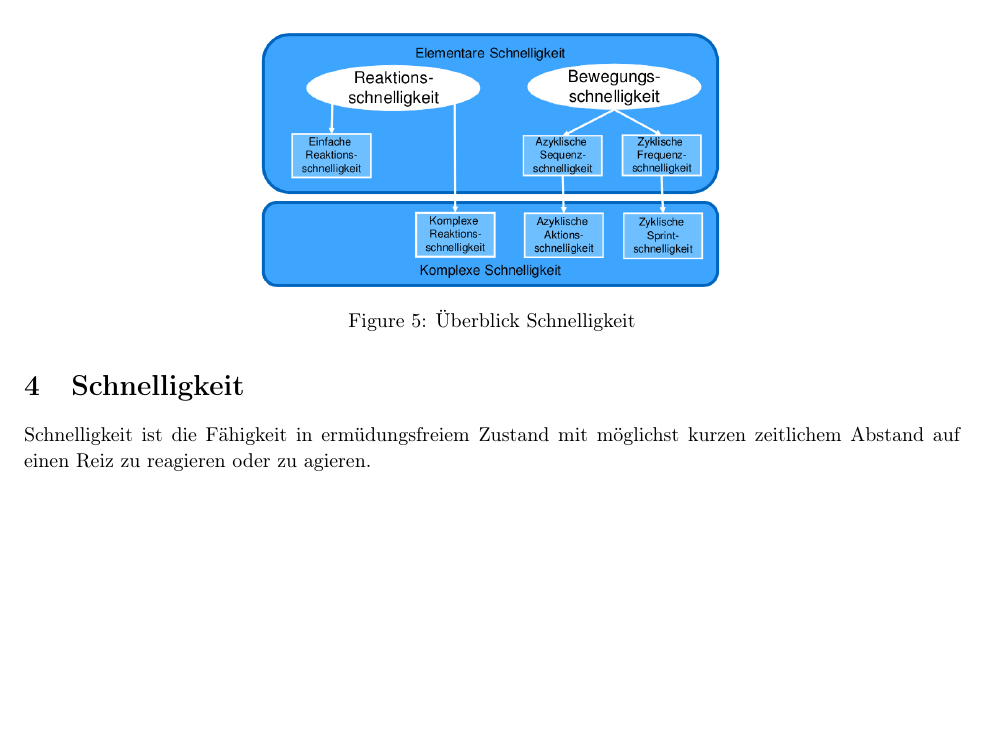
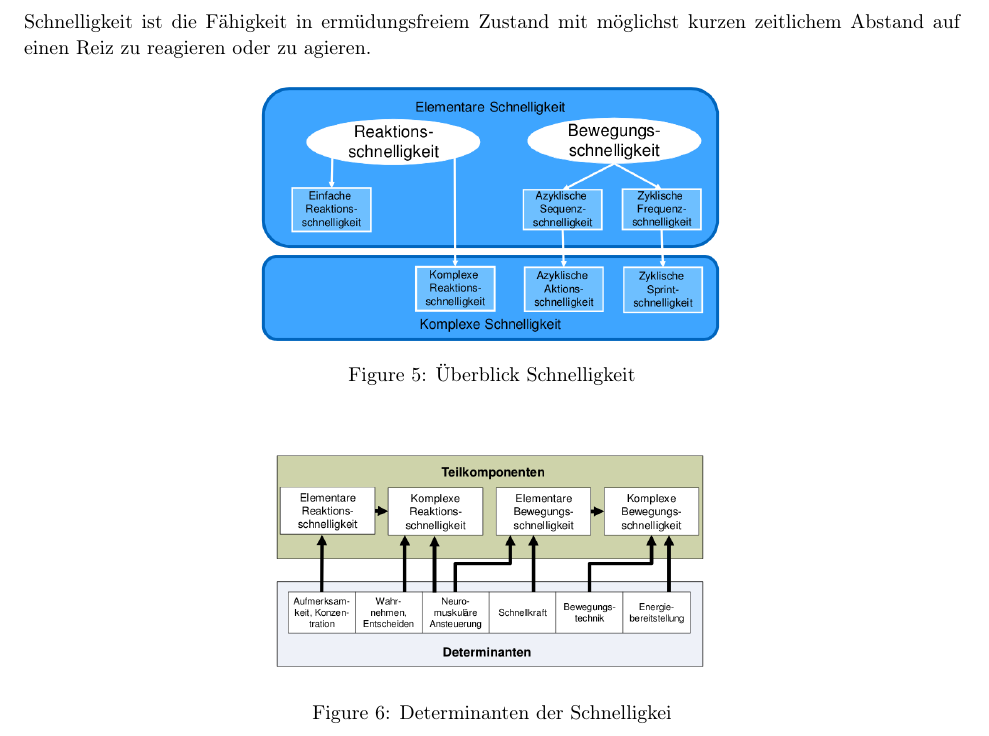
Before and after one commit to AnonymFx/trainingswissenschafften-zusammenfassung, a LaTeX document (report.tex, which reads content/schnelligkeit.tex): part of page 21 of 21, cut so that both start at the same text, the shorter picture padded with empty space. Compiled offline with pdfLaTeX.

Commit message:
added determinanten der schnelligkeit

```diff
--- a/content/schnelligkeit.tex
+++ b/content/schnelligkeit.tex
@@ -2,8 +2,13 @@
 
 \section{Schnelligkeit}
 Schnelligkeit ist die Fähigkeit in ermüdungsfreiem Zustand mit möglichst kurzen zeitlichem Abstand auf einen Reiz zu reagieren oder zu agieren.
-\begin{figure}
+\begin{figure}[H]
   \centering
   \includegraphics[width=.5\textwidth]{pictures/schnelligkeit_overview.png}
   \caption{Überblick Schnelligkeit}
 \end{figure}
+\begin{figure}[H]\label{fig:test}
+  \centering
+  \includegraphics[width=.5\linewidth]{pictures/schnelligkeit_determinanten.png}
+  \caption{Determinanten der Schnelligkei}
+\end{figure}
```
Also changed, not shown: pictures/schnelligkeit_determinanten.png (added).
